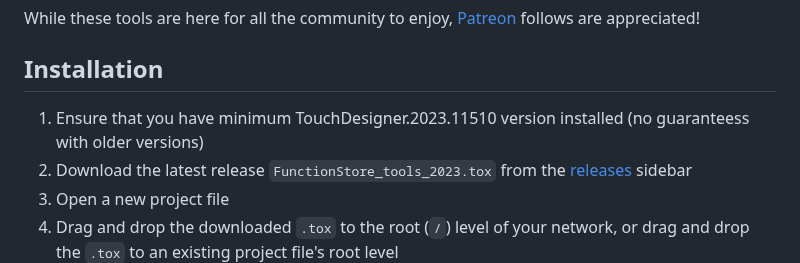
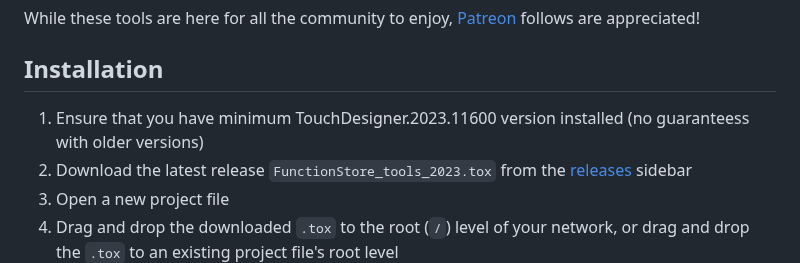
Before and after one commit to function-store/FunctionStore_tools, a Markdown page: README.md, the part around the change. GitHub-like rendering.

```diff
--- a/README.md
+++ b/README.md
@@ -23,7 +23,7 @@ While these tools are here for all the community to enjoy, [Patreon](https://pat
 
 ## Installation
 
-1. Ensure that you have minimum TouchDesigner.2023.11510 version installed (no guaranteess with older versions)
+1. Ensure that you have minimum TouchDesigner.2023.11600 version installed (no guaranteess with older versions)
 2. Download the latest release `FunctionStore_tools_2023.tox` from the [releases](https://github.com/function-store/FunctionStore_tools/releases/latest) sidebar
 3. Open a new project file
 4. Drag and drop the downloaded `.tox` to the root (`/`) level of your network, or drag and drop the `.tox` to an existing project file's root level
```
